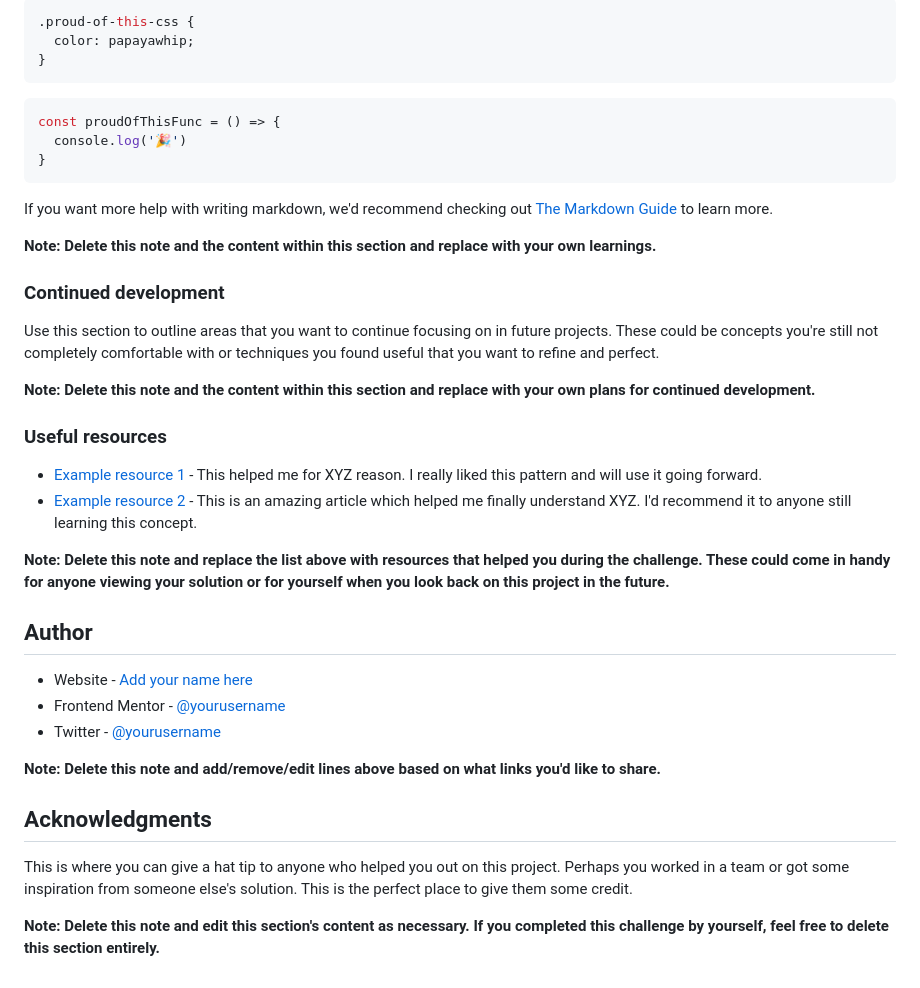
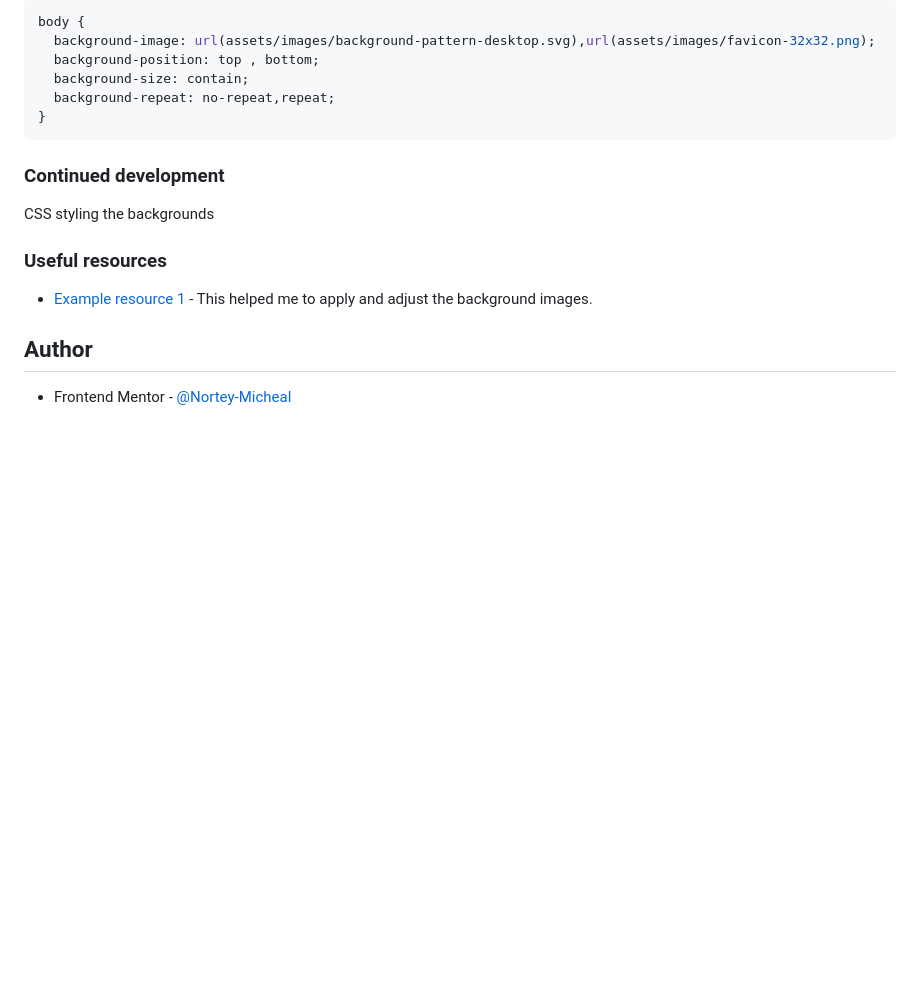
Before and after one commit to Nortey-Micheal/faq-acccordion, a Markdown page: README-template.md, the part around the change printed below. Drawn GitHub-style; blank space fills up the shorter version.

````diff
--- a/README-template.md
+++ b/README-template.md
@@ -73,41 +55,23 @@ To see how you can add code snippets, see below:
 ```css
-.proud-of-this-css {
-  color: papayawhip;
-}
-```
-```js
-const proudOfThisFunc = () => {
-  console.log('🎉')
+body {
+  background-image: url(assets/images/background-pattern-desktop.svg),url(assets/images/favicon-32x32.png);
+  background-position: top , bottom;
+  background-size: contain;
+  background-repeat: no-repeat,repeat;
 }
 ```
 
-If you want more help with writing markdown, we'd recommend checking out [The Markdown Guide](https://www.markdownguide.org/) to learn more.
-
-**Note: Delete this note and the content within this section and replace with your own learnings.**
-
 ### Continued development
 
-Use this section to outline areas that you want to continue focusing on in future projects. These could be concepts you're still not completely comfortable with or techniques you found useful that you want to refine and perfect.
+CSS styling the backgrounds
 
-**Note: Delete this note and the content within this section and replace with your own plans for continued development.**
 
 ### Useful resources
 
-- [Example resource 1](https://www.example.com) - This helped me for XYZ reason. I really liked this pattern and will use it going forward.
-- [Example resource 2](https://www.example.com) - This is an amazing article which helped me finally understand XYZ. I'd recommend it to anyone still learning this concept.
+- [Example resource 1](https://www.w3schools.com/css/css_background_shorthand.asp) - This helped me to apply and adjust the background images.
 
-**Note: Delete this note and replace the list above with resources that helped you during the challenge. These could come in handy for anyone viewing your solution or for yourself when you look back on this project in the future.**
 
 ## Author
 
-- Website - [Add your name here](https://www.your-site.com)
-- Frontend Mentor - [@yourusername](https://www.frontendmentor.io/profile/yourusername)
-- Twitter - [@yourusername](https://www.twitter.com/yourusername)
 
-**Note: Delete this note and add/remove/edit lines above based on what links you'd like to share.**
-
-## Acknowledgments
-
-This is where you can give a hat tip to anyone who helped you out on this project. Perhaps you worked in a team or got some inspiration from someone else's solution. This is the perfect place to give them some credit.
-
-**Note: Delete this note and edit this section's content as necessary. If you completed this challenge by yourself, feel free to delete this section entirely.**
+- Frontend Mentor - [@Nortey-Micheal](https://www.frontendmentor.io/profile/Nortey-Micheal)
````
Also changed, not shown: other parts of README-template.md (+7 -25 lines), Screenshot1.png (added), Screenshot2.png (added), 2 other files.
